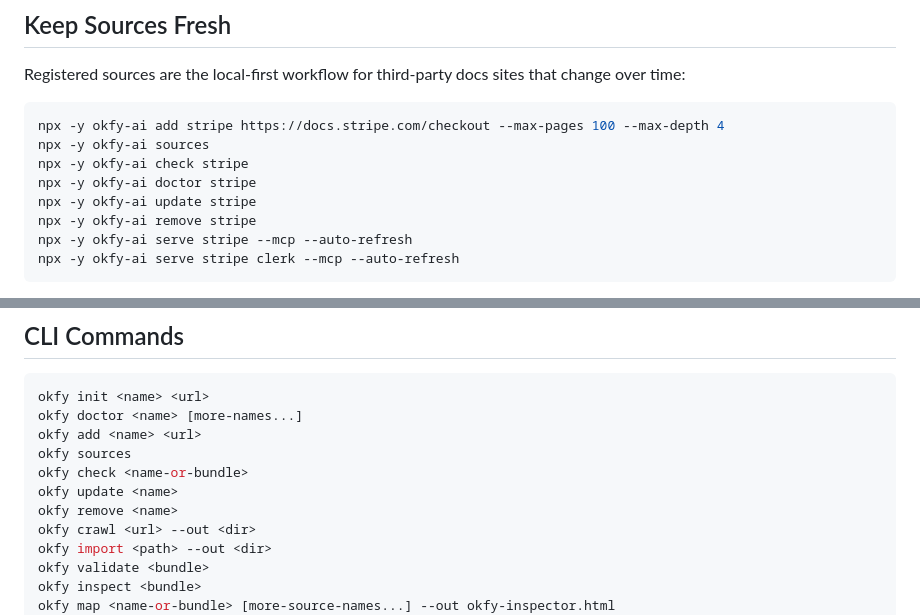
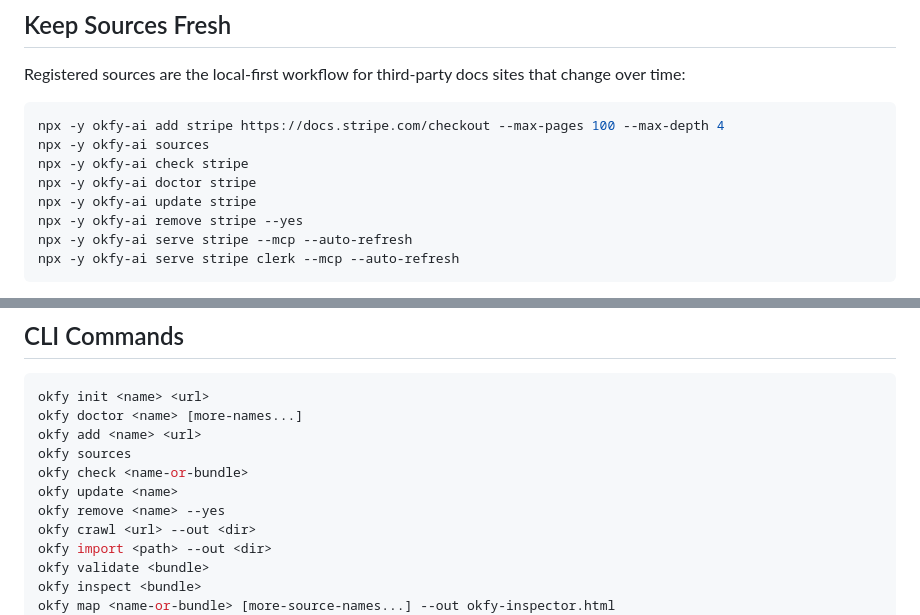
Before and after one commit to 0dust/OKFy, a Markdown page: scripts/npm-readme.md, 2 parts joined by grey strips. GitHub-like rendering.

````diff
--- a/scripts/npm-readme.md
+++ b/scripts/npm-readme.md
@@ -121,7 +121,7 @@ npx -y okfy-ai sources
 npx -y okfy-ai check stripe
 npx -y okfy-ai doctor stripe
 npx -y okfy-ai update stripe
-npx -y okfy-ai remove stripe
+npx -y okfy-ai remove stripe --yes
 npx -y okfy-ai serve stripe --mcp --auto-refresh
 npx -y okfy-ai serve stripe clerk --mcp --auto-refresh
 ```
@@ -223,7 +223,7 @@ okfy add <name> <url>
 okfy sources
 okfy check <name-or-bundle>
 okfy update <name>
-okfy remove <name>
+okfy remove <name> --yes
 okfy crawl <url> --out <dir>
 okfy import <path> --out <dir>
 okfy validate <bundle>
````
Also changed, not shown: README.md (+2 -2 lines), docs/mcp-clients.md (+1 -1 lines).
